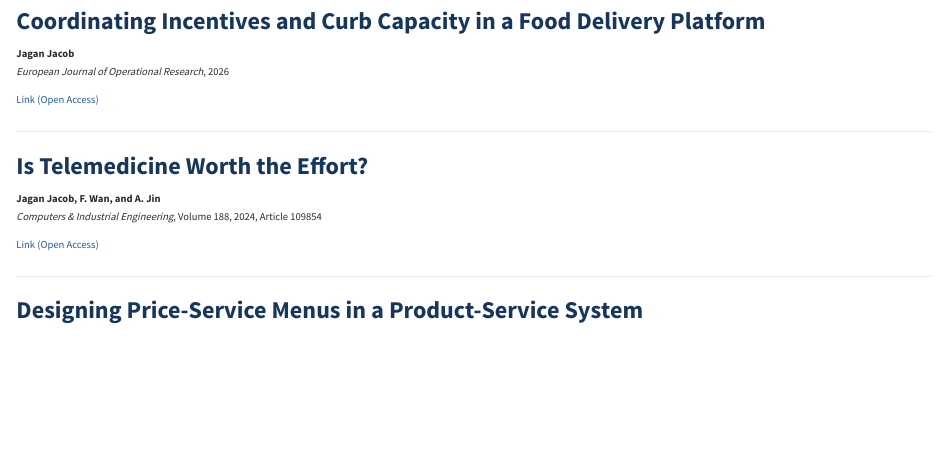
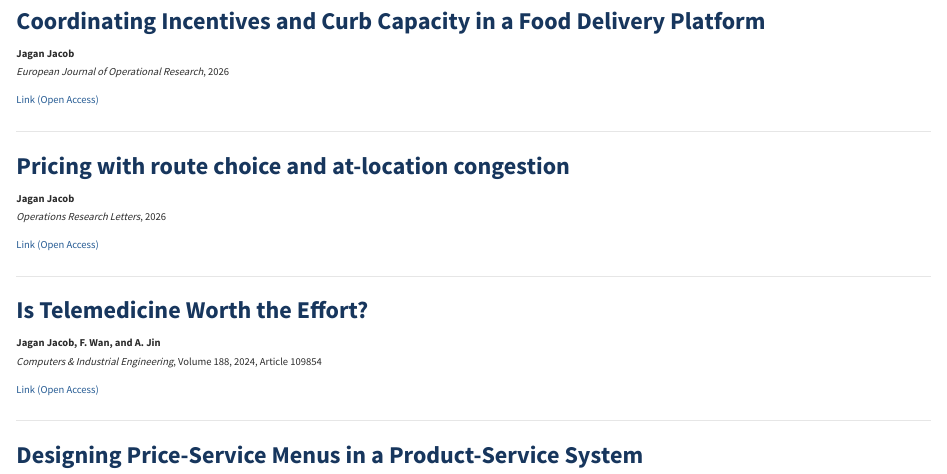
Before and after one commit to jaganjacob91/jaganjacob91.github.io, a Quarto document (research.qmd): the page in a window 1100 px wide, from 640 px down. Rendered offline with R 4.5, knitr and Pandoc in place of Quarto, with nearby package versions.

Commit message:
Add new research entries to the document

```diff
--- a/research.qmd
+++ b/research.qmd
@@ -41,6 +41,15 @@ My research focuses on analytical and strategic problems in platform operations,
 *European Journal of Operational Research*, 2026
 
 [Link (Open Access)](https://doi.org/10.1016/j.ejor.2026.03.004)
+
+------------------------------------------------------------------------
+
+### Pricing with route choice and at-location congestion
+
+**Jagan Jacob**\
+*Operations Research Letters*, 2026
+
+[Link (Open Access)](https://doi.org/10.1016/j.orl.2026.107510)
 
 ------------------------------------------------------------------------
 
```
